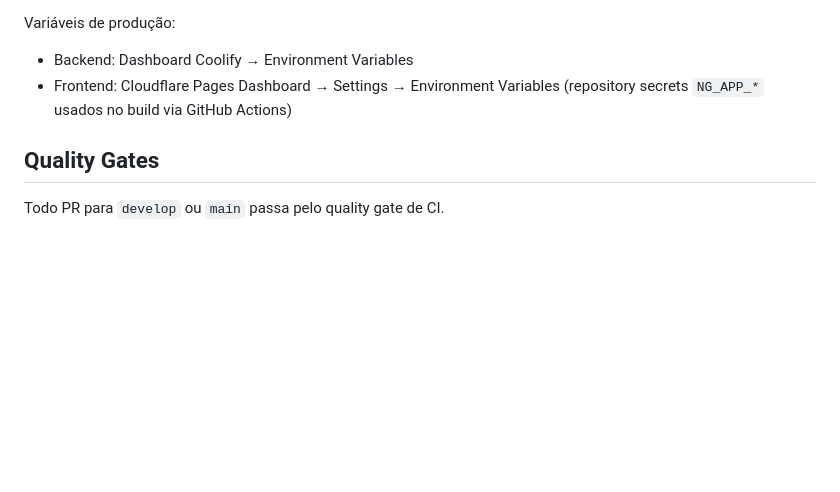
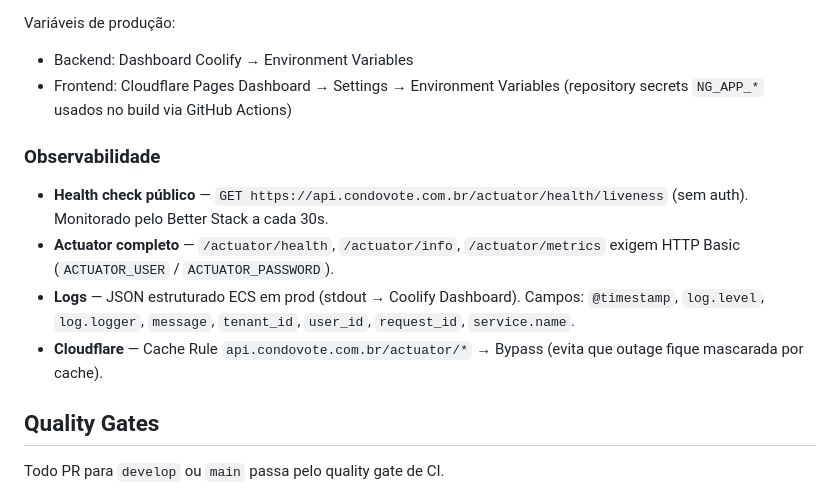
Before and after one commit to gabrieljarufe/condo-vote-app, a Markdown page: README.md, the part around the change. Drawn GitHub-style; blank space fills up the shorter version.

Commit message:
docs: sincroniza STATUS.md, tasks/phase-6 e README com implementação real — ECS nativo, Better Stack, request_id, Fase 7

```diff
--- a/README.md
+++ b/README.md
@@ -87,6 +87,13 @@ Variáveis de produção:
 - Backend: Dashboard Coolify → Environment Variables
 - Frontend: Cloudflare Pages Dashboard → Settings → Environment Variables (repository secrets `NG_APP_*` usados no build via GitHub Actions)
 
+### Observabilidade
+
+- **Health check público** — `GET https://api.condovote.com.br/actuator/health/liveness` (sem auth). Monitorado pelo Better Stack a cada 30s.
+- **Actuator completo** — `/actuator/health`, `/actuator/info`, `/actuator/metrics` exigem HTTP Basic (`ACTUATOR_USER` / `ACTUATOR_PASSWORD`).
+- **Logs** — JSON estruturado ECS em prod (stdout → Coolify Dashboard). Campos: `@timestamp`, `log.level`, `log.logger`, `message`, `tenant_id`, `user_id`, `request_id`, `service.name`.
+- **Cloudflare** — Cache Rule `api.condovote.com.br/actuator/*` → Bypass (evita que outage fique mascarada por cache).
+
 ## Quality Gates
 
 Todo PR para `develop` ou `main` passa pelo quality gate de CI.
```
Also changed, not shown: docs/STATUS.md (+2 -2 lines), 1 other file.
